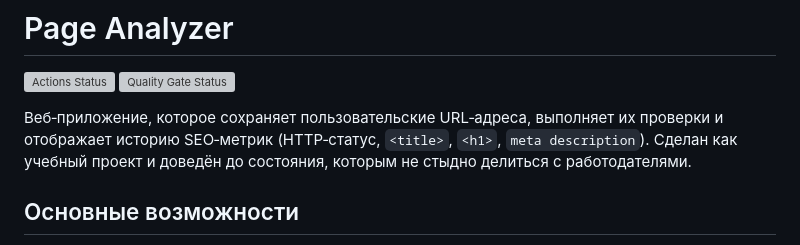
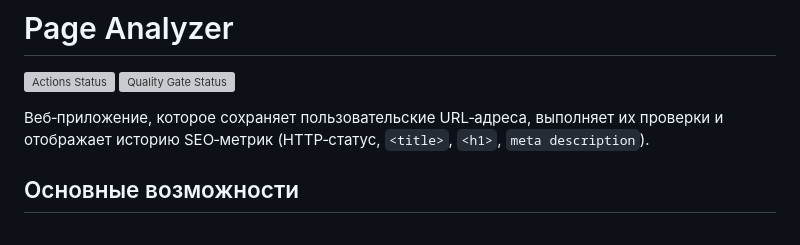
Before and after one commit to RomanVetrov/python-project-83, a Markdown page: README.md, the part around the change. Rendered like a GitHub page; grey boxes are pictures that could not be loaded.

```diff
--- a/README.md
+++ b/README.md
@@ -3,7 +3,7 @@
 [![Actions Status](https://github.com/RomanVetrov/python-project-83/actions/workflows/hexlet-check.yml/badge.svg)](https://github.com/RomanVetrov/python-project-83/actions)
 [![Quality Gate Status](https://sonarcloud.io/api/project_badges/measure?project=RomanVetrov_python-project-83&metric=alert_status)](https://sonarcloud.io/summary/new_code?id=RomanVetrov_python-project-83)
 
-Веб‑приложение, которое сохраняет пользовательские URL‑адреса, выполняет их проверки и отображает историю SEO‑метрик (HTTP‑статус, `<title>`, `<h1>`, `meta description`). Сделан как учебный проект и доведён до состояния, которым не стыдно делиться с работодателями.
+Веб‑приложение, которое сохраняет пользовательские URL‑адреса, выполняет их проверки и отображает историю SEO‑метрик (HTTP‑статус, `<title>`, `<h1>`, `meta description`).
 
 ## Основные возможности
 
```
